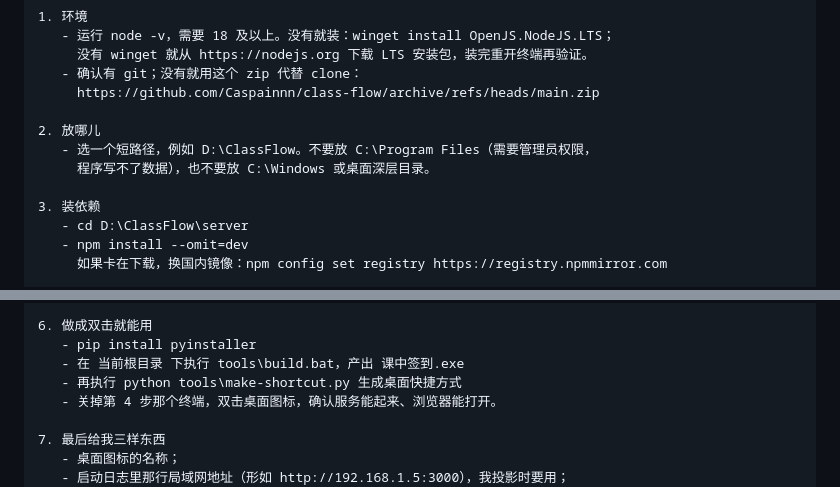
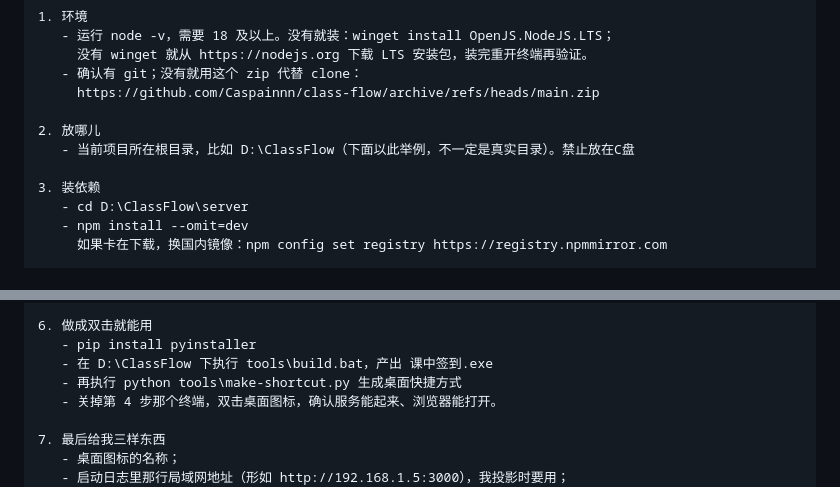
Before and after one commit to Caspainnn/class-flow, a Markdown page: README.md, 2 parts joined by grey strips. Rendered like a GitHub page.

Commit message:
Clarify installation path in README
Updated installation path instructions for clarity.

```diff
--- a/README.md
+++ b/README.md
@@ -57,8 +57,7 @@ github链接：https://github.com/Caspainnn/class-flow/
      https://github.com/Caspainnn/class-flow/archive/refs/heads/main.zip
 
 2. 放哪儿
-   - 选一个短路径，例如 D:\ClassFlow。不要放 C:\Program Files（需要管理员权限，
-     程序写不了数据），也不要放 C:\Windows 或桌面深层目录。
+   - 当前项目所在根目录，比如 D:\ClassFlow（下面以此举例，不一定是真实目录）。禁止放在C盘
 
 3. 装依赖
    - cd D:\ClassFlow\server
@@ -79,7 +78,7 @@ github链接：https://github.com/Caspainnn/class-flow/
 
 6. 做成双击就能用
    - pip install pyinstaller
-   - 在 当前根目录 下执行 tools\build.bat，产出 课中签到.exe
+   - 在 D:\ClassFlow 下执行 tools\build.bat，产出 课中签到.exe
    - 再执行 python tools\make-shortcut.py 生成桌面快捷方式
    - 关掉第 4 步那个终端，双击桌面图标，确认服务能起来、浏览器能打开。
 
```
